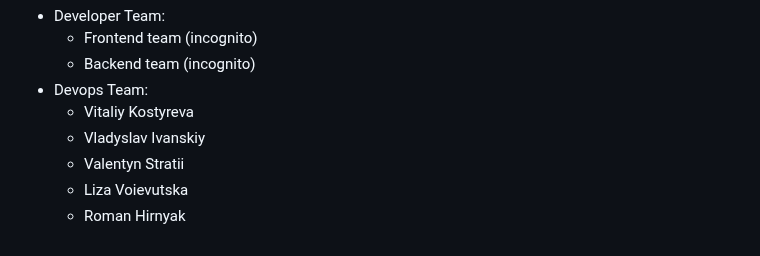
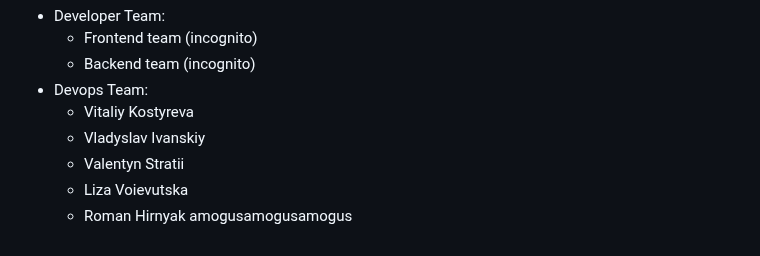
Before and after one commit to magyrka/devops-team-green, a Markdown page: README.md, the part around the change. GitHub-like rendering.

```diff
--- a/README.md
+++ b/README.md
@@ -178,3 +178,4 @@ docker compose -f docker-compose.prod.yaml up -d
    - Valentyn Stratii
    - Liza Voievutska
    - Roman Hirnyak
+amogusamogusamogus
```
